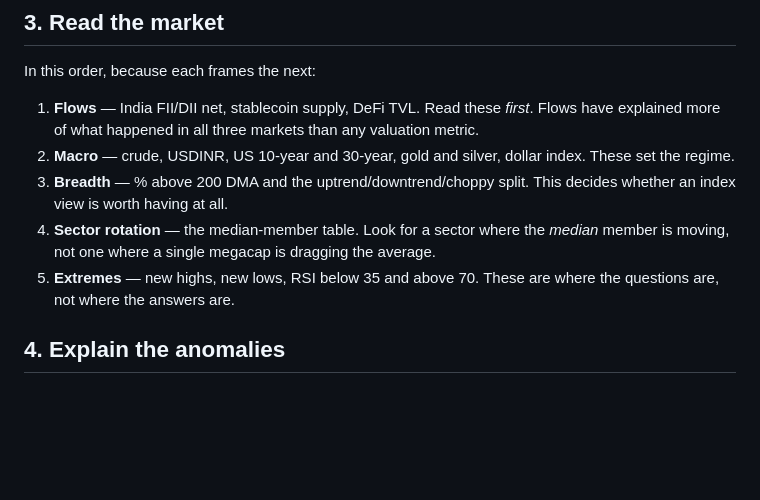
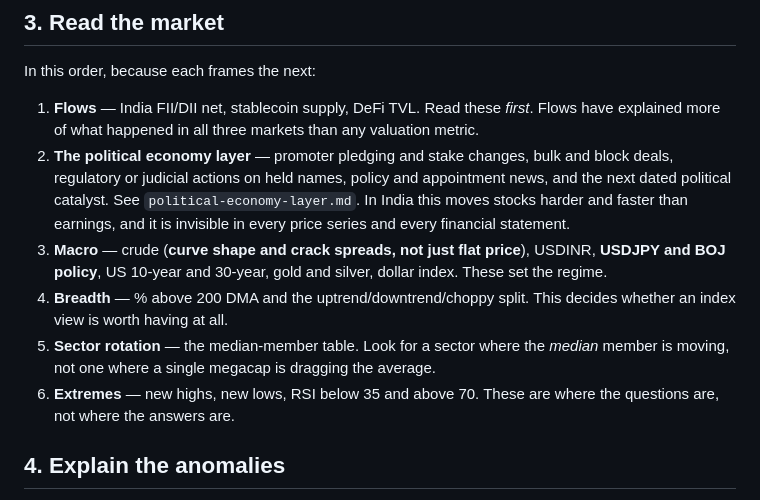
Before and after one commit to Rahul61100/IndoRa, a Markdown page: playbooks/daily-research-loop.md, the part around the change. Rendered like a GitHub page; blank space fills up the shorter version.

```diff
--- a/playbooks/daily-research-loop.md
+++ b/playbooks/daily-research-loop.md
@@ -44,13 +44,17 @@ In this order, because each frames the next:
 
 1. **Flows** — India FII/DII net, stablecoin supply, DeFi TVL. Read these *first*. Flows have
    explained more of what happened in all three markets than any valuation metric.
-2. **Macro** — crude, USDINR, US 10-year and 30-year, gold and silver, dollar index. These set
-   the regime.
-3. **Breadth** — % above 200 DMA and the uptrend/downtrend/choppy split. This decides whether
+2. **The political economy layer** — promoter pledging and stake changes, bulk and block deals,
+   regulatory or judicial actions on held names, policy and appointment news, and the next dated
+   political catalyst. See `political-economy-layer.md`. In India this moves stocks harder and
+   faster than earnings, and it is invisible in every price series and every financial statement.
+3. **Macro** — crude (**curve shape and crack spreads, not just flat price**), USDINR, **USDJPY
+   and BOJ policy**, US 10-year and 30-year, gold and silver, dollar index. These set the regime.
+4. **Breadth** — % above 200 DMA and the uptrend/downtrend/choppy split. This decides whether
    an index view is worth having at all.
-4. **Sector rotation** — the median-member table. Look for a sector where the *median* member
+5. **Sector rotation** — the median-member table. Look for a sector where the *median* member
    is moving, not one where a single megacap is dragging the average.
-5. **Extremes** — new highs, new lows, RSI below 35 and above 70. These are where the questions
+6. **Extremes** — new highs, new lows, RSI below 35 and above 70. These are where the questions
    are, not where the answers are.
 
 ## 4. Explain the anomalies
```
Also changed, not shown: CLAUDE.md (+14 -2 lines), playbooks/political-economy-layer.md (added, +81 -0 lines).
